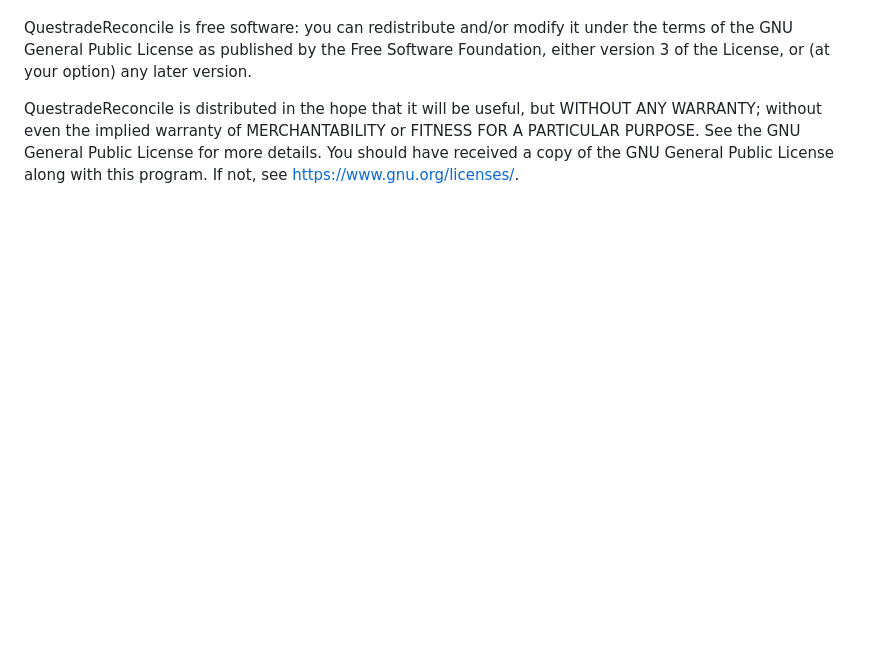
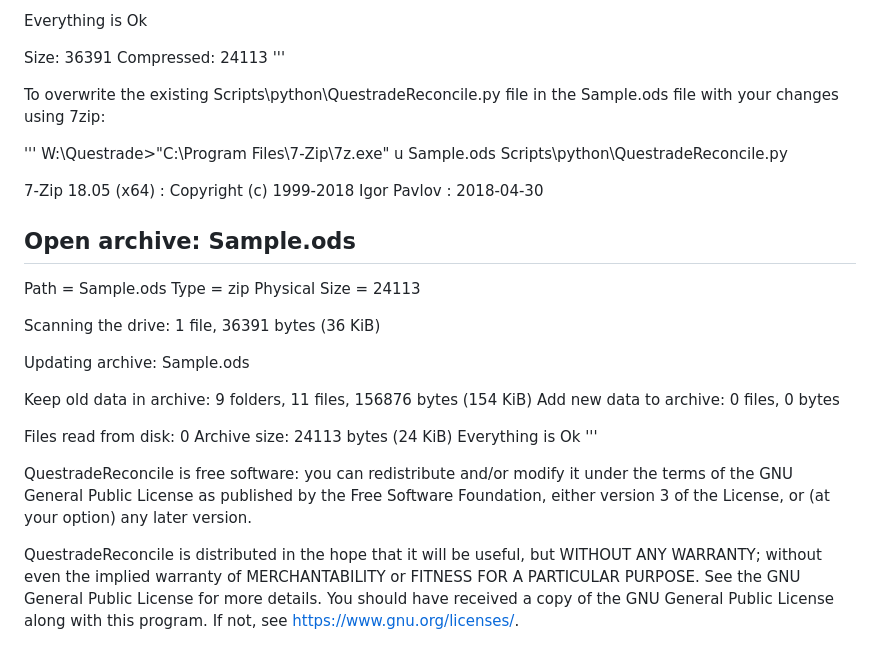
Before and after one commit to kerouac01850/questrade-reconcile, a Markdown page: README.md, the part around the change printed below. Rendered like a GitHub page; blank space fills up the shorter version.

```diff
--- a/README.md
+++ b/README.md
@@ -15,3 +84,36 @@ This repository is not meant to offer a turnkey application but instead is a use
+Everything is Ok
+
+Size:       36391
+Compressed: 24113
+'''
+
+To overwrite the existing Scripts\python\QuestradeReconcile.py file in the Sample.ods file with your changes using 7zip:
+
+'''
+W:\Questrade>"C:\Program Files\7-Zip\7z.exe" u Sample.ods Scripts\python\QuestradeReconcile.py
+
+7-Zip 18.05 (x64) : Copyright (c) 1999-2018 Igor Pavlov : 2018-04-30
+
+Open archive: Sample.ods
+--
+Path = Sample.ods
+Type = zip
+Physical Size = 24113
+
+Scanning the drive:
+1 file, 36391 bytes (36 KiB)
+
+Updating archive: Sample.ods
+
+Keep old data in archive: 9 folders, 11 files, 156876 bytes (154 KiB)
+Add new data to archive: 0 files, 0 bytes
+
+
+Files read from disk: 0
+Archive size: 24113 bytes (24 KiB)
+Everything is Ok
+'''
+
 QuestradeReconcile is free software: you can redistribute and/or modify it under the terms of the GNU General Public License as published by the Free Software Foundation, either version 3 of the License, or (at your option) any later version.
 
 QuestradeReconcile is distributed in the hope that it will be useful, but WITHOUT ANY WARRANTY; without even the implied warranty of MERCHANTABILITY or FITNESS FOR A PARTICULAR PURPOSE.  See the GNU General Public License for more details. You should have received a copy of the GNU General Public License along with this program.  If not, see https://www.gnu.org/licenses/.
```
Also changed, not shown: other parts of README.md (+69 -0 lines), Documentation/RunQuestradeMacro.png, 12 other files.
